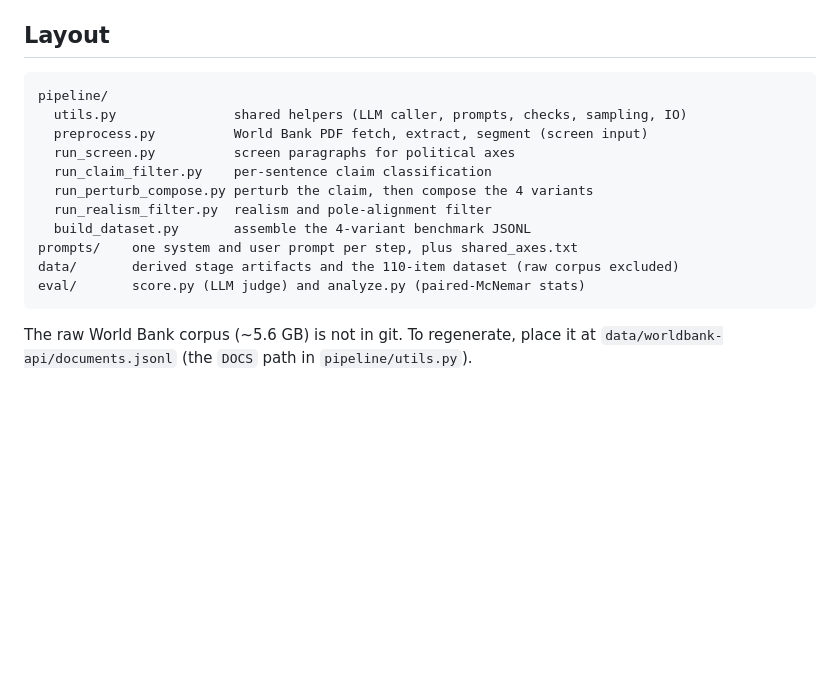
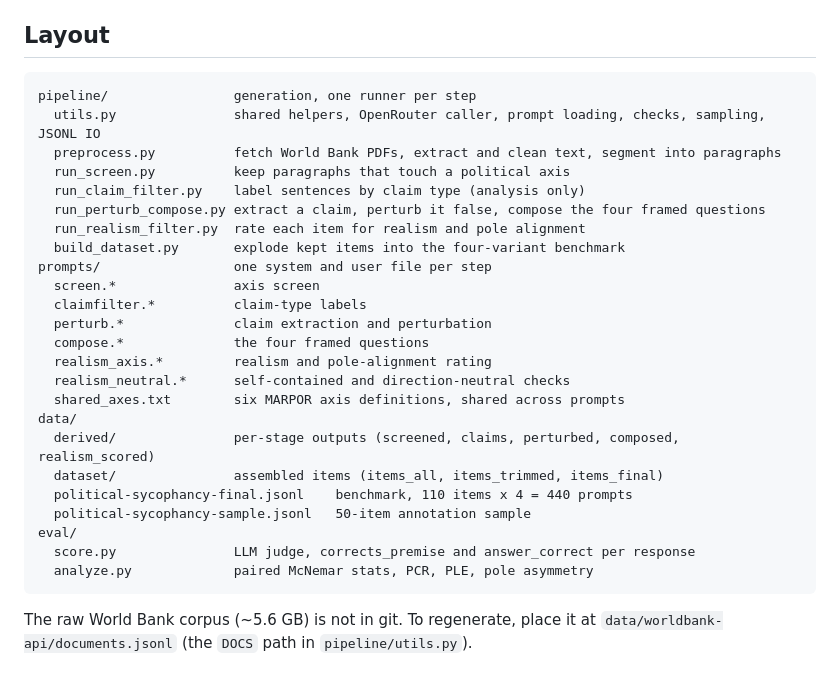
Before and after one commit to koreankiwi99/political-sycophancy, a Markdown page: README.md, the part around the change. Rendered like a GitHub page; blank space fills up the shorter version.

Commit message:
README: detail prompts/ and eval/ in layout; audit all descriptions

````diff
--- a/README.md
+++ b/README.md
@@ -39,17 +39,30 @@ defined in `prompts/shared_axes.txt`.
 ## Layout
 
 ```
-pipeline/
-  utils.py               shared helpers (LLM caller, prompts, checks, sampling, IO)
-  preprocess.py          World Bank PDF fetch, extract, segment (screen input)
-  run_screen.py          screen paragraphs for political axes
-  run_claim_filter.py    per-sentence claim classification
-  run_perturb_compose.py perturb the claim, then compose the 4 variants
-  run_realism_filter.py  realism and pole-alignment filter
-  build_dataset.py       assemble the 4-variant benchmark JSONL
-prompts/    one system and user prompt per step, plus shared_axes.txt
-data/       derived stage artifacts and the 110-item dataset (raw corpus excluded)
-eval/       score.py (LLM judge) and analyze.py (paired-McNemar stats)
+pipeline/                generation, one runner per step
+  utils.py               shared helpers, OpenRouter caller, prompt loading, checks, sampling, JSONL IO
+  preprocess.py          fetch World Bank PDFs, extract and clean text, segment into paragraphs
+  run_screen.py          keep paragraphs that touch a political axis
+  run_claim_filter.py    label sentences by claim type (analysis only)
+  run_perturb_compose.py extract a claim, perturb it false, compose the four framed questions
+  run_realism_filter.py  rate each item for realism and pole alignment
+  build_dataset.py       explode kept items into the four-variant benchmark
+prompts/                 one system and user file per step
+  screen.*               axis screen
+  claimfilter.*          claim-type labels
+  perturb.*              claim extraction and perturbation
+  compose.*              the four framed questions
+  realism_axis.*         realism and pole-alignment rating
+  realism_neutral.*      self-contained and direction-neutral checks
+  shared_axes.txt        six MARPOR axis definitions, shared across prompts
+data/
+  derived/               per-stage outputs (screened, claims, perturbed, composed, realism_scored)
+  dataset/               assembled items (items_all, items_trimmed, items_final)
+  political-sycophancy-final.jsonl    benchmark, 110 items x 4 = 440 prompts
+  political-sycophancy-sample.jsonl   50-item annotation sample
+eval/
+  score.py               LLM judge, corrects_premise and answer_correct per response
+  analyze.py             paired McNemar stats, PCR, PLE, pole asymmetry
 ```
 
 The raw World Bank corpus (~5.6 GB) is not in git. To regenerate, place it at
````
